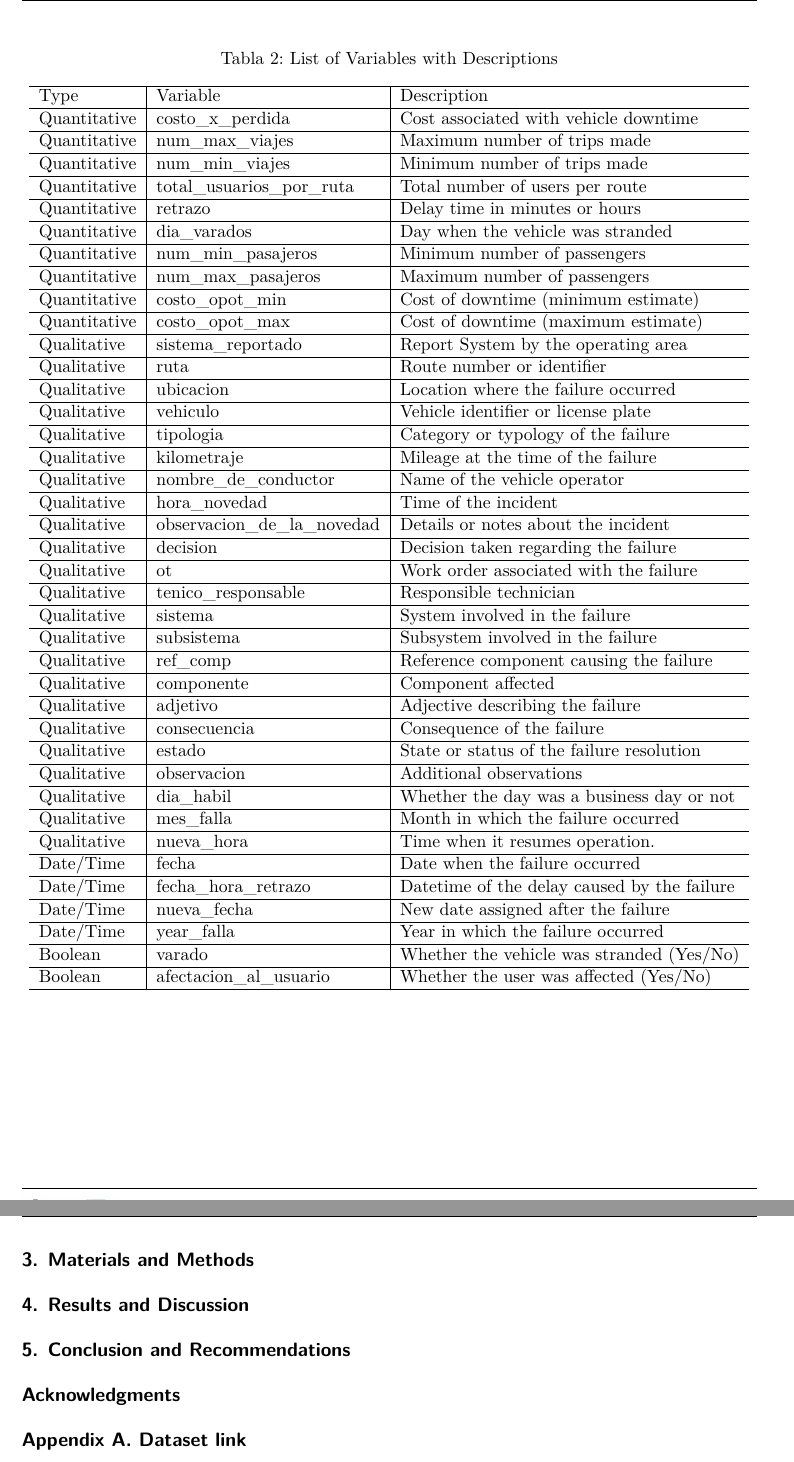
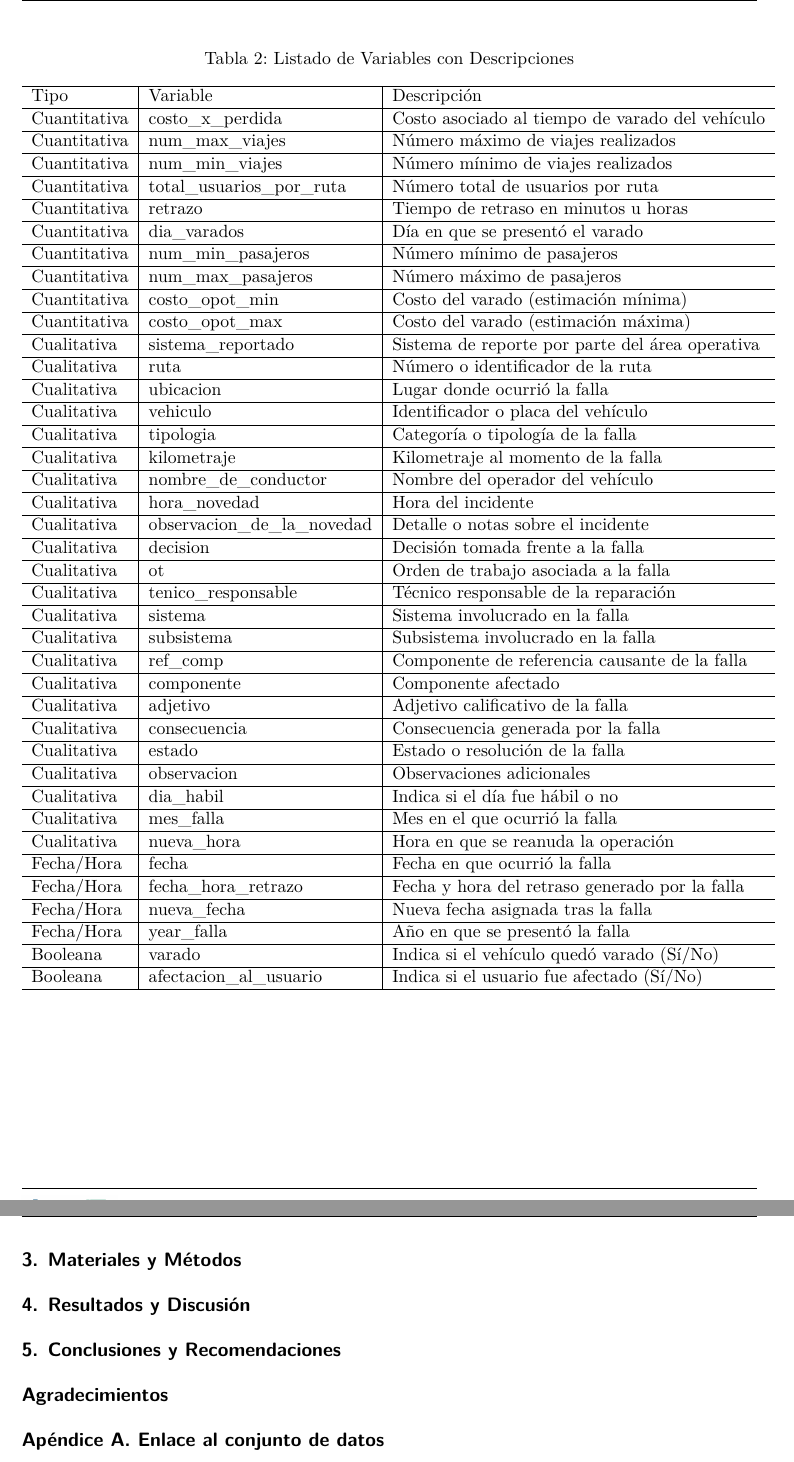
Before and after one commit to AlexSG29/Proyecto-Final-Modulo-1, a Quarto document (Documento_PDF/PDF_Plantilla.qmd): two parts of pages 4 and 5 of 6 before the commit and two parts of pages 5 and 6 of 7 after it, joined at a grey line, cut at the place of the change. Rendered offline with R 4.5, knitr and Pandoc in place of Quarto, then LaTeX, with nearby package versions.

Commit message:
PDF al español

````diff
--- a/Documento_PDF/PDF_Plantilla.qmd
+++ b/Documento_PDF/PDF_Plantilla.qmd
@@ -171 +178,0 @@ num_dates <- sum(sapply(data, inherits, what = c("POSIXct", "POSIXt"))) + 1  # A
-num_boolean <- 2  # Contamos varado y afectacion_al_usuario como booleanas
@@ -197 +206,0 @@ variable_list <- data.frame(
-  Type = c(
@@ -201,0 +208 @@ variable_list <- data.frame(
+  Tipo = c(
@@ -204,73 +214,74 @@ variable_list <- data.frame(
-  Description = c(
+  Variable = c(vars_cuantitativas, vars_cualitativas, vars_fecha, vars_booleanas),
+  Descripción = c(
     # Descripciones para variables cuantitativas
-    "Cost associated with vehicle downtime",
-    "Maximum number of trips made",
-    "Minimum number of trips made",
-    "Total number of users per route",
-    "Delay time in minutes or hours",
-    "Day when the vehicle was stranded",
-    "Minimum number of passengers",
-    "Maximum number of passengers",
-    "Cost of downtime (minimum estimate)",
-    "Cost of downtime (maximum estimate)",
+    "Costo asociado al tiempo de varado del vehículo",
+    "Número máximo de viajes realizados",
+    "Número mínimo de viajes realizados",
+    "Número total de usuarios por ruta",
+    "Tiempo de retraso en minutos u horas",
+    "Día en que se presentó el varado",
+    "Número mínimo de pasajeros",
+    "Número máximo de pasajeros",
+    "Costo del varado (estimación mínima)",
+    "Costo del varado (estimación máxima)",
 
     # Descripciones para variables cualitativas
-    "Report System by the operating area",
-    "Route number or identifier",
-    "Location where the failure occurred",
-    "Vehicle identifier or license plate",
-    "Category or typology of the failure",
-    "Mileage at the time of the failure",
-    "Name of the vehicle operator",
-    "Time of the incident",
-    "Details or notes about the incident",
-    "Decision taken regarding the failure",
-    "Work order associated with the failure",
-    "Responsible technician",
-    "System involved in the failure",
-    "Subsystem involved in the failure",
-    "Reference component causing the failure",
-    "Component affected",
-    "Adjective describing the failure",
-    "Consequence of the failure",
-    "State or status of the failure resolution",
-    "Additional observations",
-    "Whether the day was a business day or not",
-    "Month in which the failure occurred",
-    "Time when it resumes operation.",
+    "Sistema de reporte por parte del área operativa",
+    "Número o identificador de la ruta",
+    "Lugar donde ocurrió la falla",
+    "Identificador o placa del vehículo",
+    "Categoría o tipología de la falla",
+    "Kilometraje al momento de la falla",
+    "Nombre del operador del vehículo",
+    "Hora del incidente",
+    "Detalle o notas sobre el incidente",
+    "Decisión tomada frente a la falla",
+    "Orden de trabajo asociada a la falla",
+    "Técnico responsable de la reparación",
+    "Sistema involucrado en la falla",
+    "Subsistema involucrado en la falla",
+    "Componente de referencia causante de la falla",
+    "Componente afectado",
+    "Adjetivo calificativo de la falla",
+    "Consecuencia generada por la falla",
+    "Estado o resolución de la falla",
+    "Observaciones adicionales",
+    "Indica si el día fue hábil o no",
+    "Mes en el que ocurrió la falla",
+    "Hora en que se reanuda la operación",
 
     # Descripciones para variables de tipo fecha/hora
-    "Date when the failure occurred",
-    "Datetime of the delay caused by the failure",
-    "New date assigned after the failure",
-    "Year in which the failure occurred",
+    "Fecha en que ocurrió la falla",
+    "Fecha y hora del retraso generado por la falla",
+    "Nueva fecha asignada tras la falla",
+    "Año en que se presentó la falla",
 
     # Descripciones para variables booleanas
-    "Whether the vehicle was stranded (Yes/No)",
-    "Whether the user was affected (Yes/No)"
+    "Indica si el vehículo quedó varado (Sí/No)",
+    "Indica si el usuario fue afectado (Sí/No)"
   )
 )
 
 # Mostrar la lista de variables en el PDF como tabla
 kable(
-  variable_list,
+  lista_variables,
   format = "latex",
-  caption = "List of Variables with Descriptions",
-  label = "variable-descriptions"
+  caption = "Listado de Variables con Descripciones",
+  label = "descripciones-variables"
 ) %>%
   kable_styling(position = "center", latex_options = "H")
 ```
 
 
-## 3. Materials and Methods
+## 3. Materiales y Métodos
 
-## 4. Results and Discussion
+## 4. Resultados y Discusión
 
-## 5. Conclusion and Recommendations
+## 5. Conclusiones y Recomendaciones
 
-## Acknowledgments
+## Agradecimientos
 
-## Appendix A. Dataset link
+## Apéndice A. Enlace al conjunto de datos
 
 \newpage
 
````
Also changed, not shown: Documento_PDF/PDF_Plantilla.pdf (added), Documento_PDF/PDF_Plantilla.tex (deleted), Documento_PDF/PDF_Plantilla.qmd (83 more changed lines).
